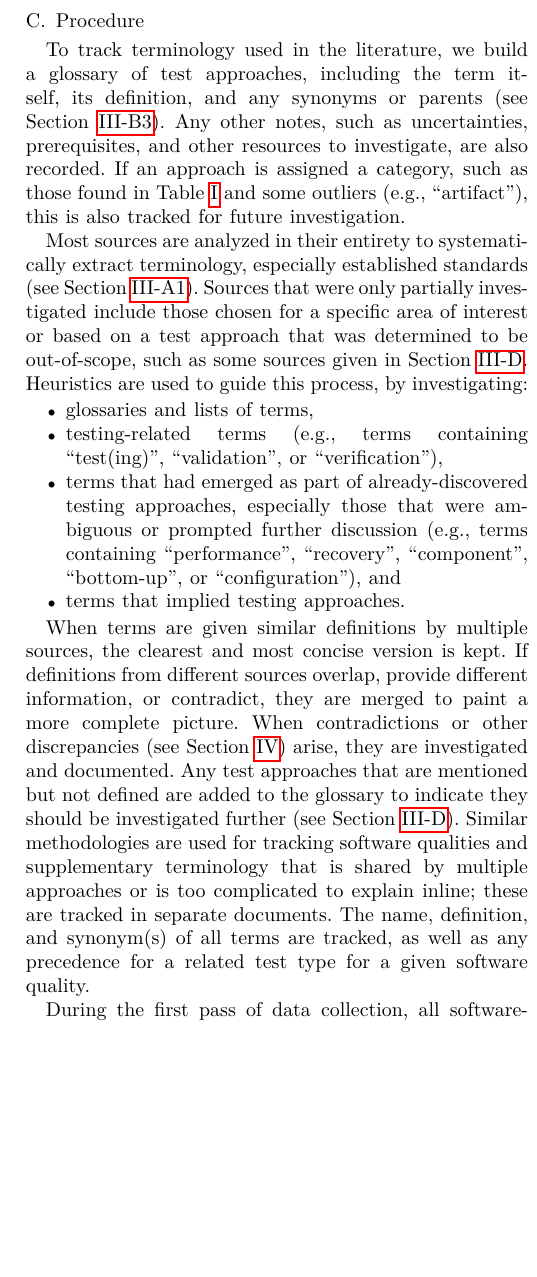
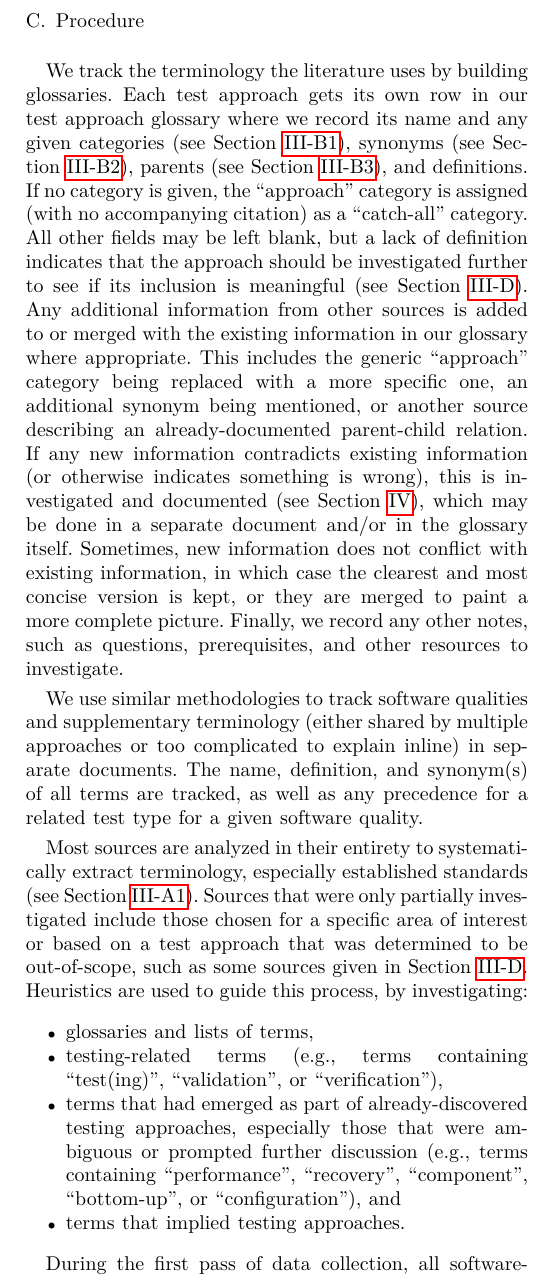
Before and after one commit to samm82/TestingTesting, a LaTeX paper (paper.tex, which reads chapters/03_methodology.tex): part of one column of page 7 of 21, cut so that both start at the same text, the shorter picture padded with empty space. The pictures show the PDF file paper.pdf that the author committed with the source.

Commit message:
Add detail to procedure and restructure for better flow; #128

```diff
--- a/chapters/03_methodology.tex
+++ b/chapters/03_methodology.tex
@@ -695,10 +695,27 @@ phrase ``implied by''.
 \subsection{Procedure}
 \label{procedure}
 
-To track terminology used in the literature, we build a glossary of test
-approaches, including the term itself, its definition, and
-any synonyms or parents (see \Cref{par-chd-rels}). Any other notes, such as
-uncertainties, prerequisites, and other resources to investigate, are also
-recorded. If an approach is assigned a category, such as those found in
-\Cref{tab:ieeeCats} and some outliers (e.g., ``artifact''%
-\thesisissueref{39,44}), this is also tracked for future investigation.
+We track terminology used in the literature by building glossaries.
+Each test approach gets its own row in our test approach glossary where we
+record its name and any given categories (see \Cref{categories-observ}),
+synonyms (see \Cref{syn-rels}), parents (see \Cref{par-chd-rels}), and
+definitions. If no category is given, the ``approach'' category is assigned
+(with no accompanying citation) as a ``catch-all'' category. All other fields
+may be left blank, but a lack of definition indicates that the approach should
+be investigated further to see if its inclusion is meaningful (see
+\Cref{undef-terms}). Any additional information from other sources is added to
+or merged with the existing information in our glossary where appropriate.
+This includes the generic ``approach'' category being replaced with a more
+specific one, an additional synonym being mentioned, or another source
+describing an already-documented parent-child relation. If any new information
+contradicts existing information (or otherwise indicates something is wrong),
+this is investigated and documented (see \Cref{discreps}), which may be done
+in a separate document and/or in the glossary itself. Sometimes, new
+information does not conflict with existing information, in which case the
+clearest and most concise version is kept, or they are merged to paint a more
+complete picture. Finally, we record any other notes, such as questions,
+prerequisites, and other resources to investigate.
+
+We use similar methodologies to track software qualities \ifnotpaper (see
+    \Cref{qual-test}) \fi and supplementary terminology (either shared by
+multiple approaches or too complicated to explain inline)
@@ -729,14 +749,3 @@ Heuristics are used to guide this process, by investigating:
                   this may not be possible due to time constraints.
               } (see \Cref{derived-tests})\fi.
 \end{itemize}
-
-When terms are given similar definitions by multiple sources, the clearest and
-most concise version is kept. If definitions from different sources overlap,
-provide different information, or contradict, they are merged to paint a more
-complete picture. When contradictions or other discrepancies (see
-\Cref{discreps}) arise, they are investigated and documented. Any test
-approaches that are mentioned but not defined are added to the glossary to
-indicate they should be investigated further (see \Cref{undef-terms}).
-Similar methodologies are used for tracking software qualities \ifnotpaper (see
-    \Cref{qual-test}) \fi and supplementary terminology that is shared by
-multiple approaches or is too complicated to explain inline; these are tracked
```
Also changed, not shown: paper.pdf, thesis.pdf, chapters/03_methodology.tex (6 more changed lines).
